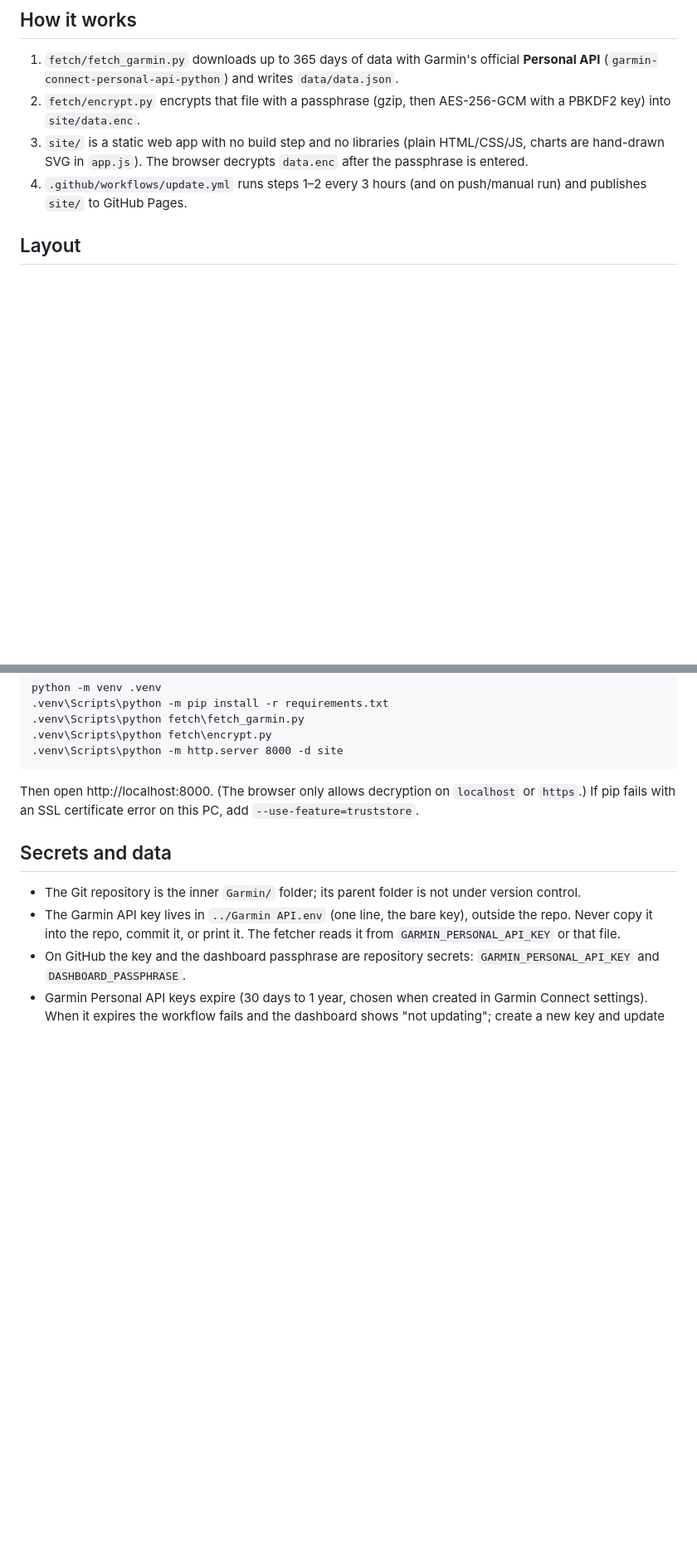
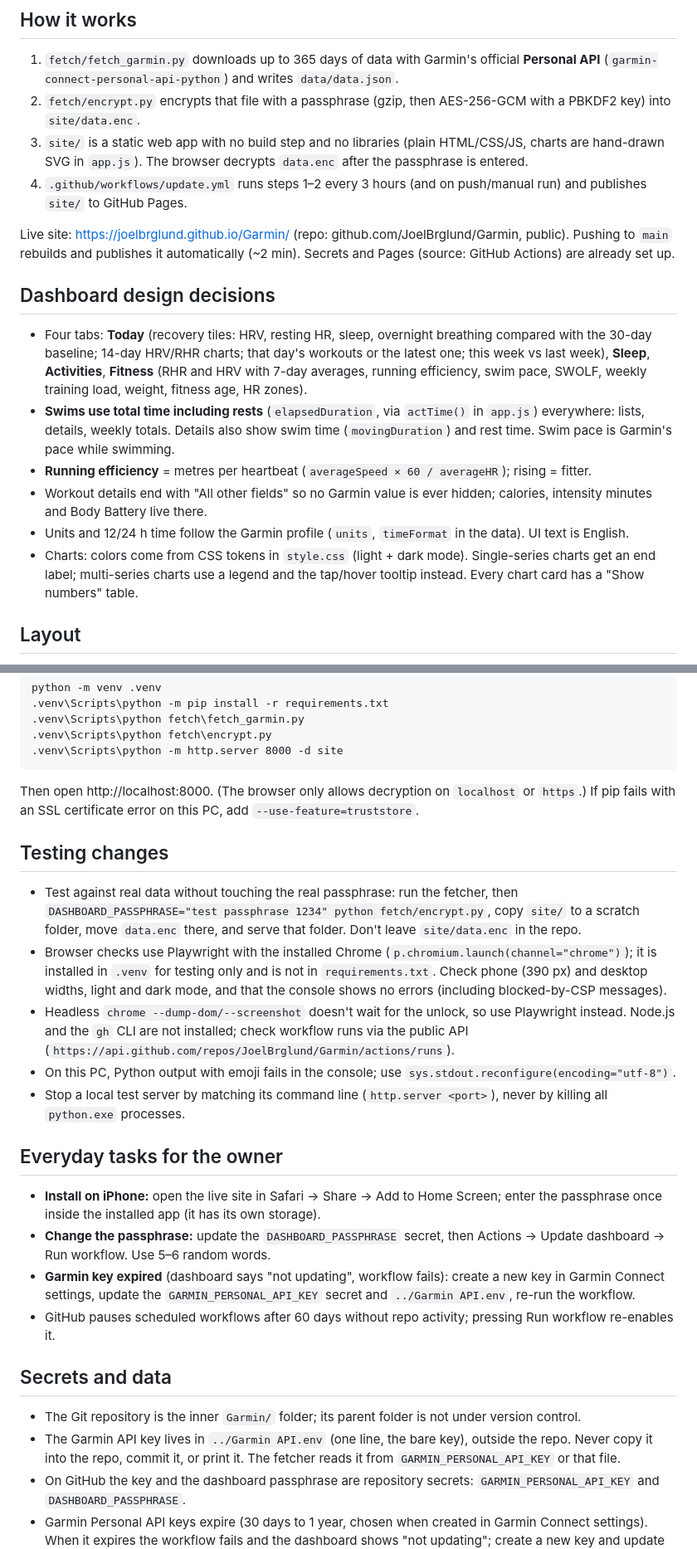
Before and after one commit to JoelBrglund/Garmin, a Markdown page: CLAUDE.md, 2 parts joined by grey strips. Shown at 83% size. Drawn GitHub-style; blank space fills up the shorter version.

Commit message:
Document design decisions, testing, owner tasks and security checklist in CLAUDE.md
Co-Authored-By: Claude Opus 5.5 <noreply@anthropic.com>

```diff
--- a/CLAUDE.md
+++ b/CLAUDE.md
@@ -16,6 +16,17 @@ The owner is a beginner: explain unfamiliar technical concepts in plain English
 2. `fetch/encrypt.py` encrypts that file with a passphrase (gzip, then AES-256-GCM with a PBKDF2 key) into `site/data.enc`.
 3. `site/` is a static web app with no build step and no libraries (plain HTML/CSS/JS, charts are hand-drawn SVG in `app.js`). The browser decrypts `data.enc` after the passphrase is entered.
 4. `.github/workflows/update.yml` runs steps 1–2 every 3 hours (and on push/manual run) and publishes `site/` to GitHub Pages.
+
+Live site: https://joelbrglund.github.io/Garmin/ (repo: github.com/JoelBrglund/Garmin, public). Pushing to `main` rebuilds and publishes it automatically (~2 min). Secrets and Pages (source: GitHub Actions) are already set up.
+
+## Dashboard design decisions
+
+- Four tabs: **Today** (recovery tiles: HRV, resting HR, sleep, overnight breathing compared with the 30-day baseline; 14-day HRV/RHR charts; that day's workouts or the latest one; this week vs last week), **Sleep**, **Activities**, **Fitness** (RHR and HRV with 7-day averages, running efficiency, swim pace, SWOLF, weekly training load, weight, fitness age, HR zones).
+- **Swims use total time including rests** (`elapsedDuration`, via `actTime()` in `app.js`) everywhere: lists, details, weekly totals. Details also show swim time (`movingDuration`) and rest time. Swim pace is Garmin's pace while swimming.
+- **Running efficiency** = metres per heartbeat (`averageSpeed × 60 / averageHR`); rising = fitter.
+- Workout details end with "All other fields" so no Garmin value is ever hidden; calories, intensity minutes and Body Battery live there.
+- Units and 12/24 h time follow the Garmin profile (`units`, `timeFormat` in the data). UI text is English.
+- Charts: colors come from CSS tokens in `style.css` (light + dark mode). Single-series charts get an end label; multi-series charts use a legend and the tap/hover tooltip instead. Every chart card has a "Show numbers" table.
 
 ## Layout
 
@@ -36,6 +47,21 @@ python -m venv .venv
 
 Then open http://localhost:8000. (The browser only allows decryption on `localhost` or `https`.) If pip fails with an SSL certificate error on this PC, add `--use-feature=truststore`.
 
+## Testing changes
+
+- Test against real data without touching the real passphrase: run the fetcher, then `DASHBOARD_PASSPHRASE="test passphrase 1234" python fetch/encrypt.py`, copy `site/` to a scratch folder, move `data.enc` there, and serve that folder. Don't leave `site/data.enc` in the repo.
+- Browser checks use Playwright with the installed Chrome (`p.chromium.launch(channel="chrome")`); it is installed in `.venv` for testing only and is not in `requirements.txt`. Check phone (390 px) and desktop widths, light and dark mode, and that the console shows no errors (including blocked-by-CSP messages).
+- Headless `chrome --dump-dom/--screenshot` doesn't wait for the unlock, so use Playwright instead. Node.js and the `gh` CLI are not installed; check workflow runs via the public API (`https://api.github.com/repos/JoelBrglund/Garmin/actions/runs`).
+- On this PC, Python output with emoji fails in the console; use `sys.stdout.reconfigure(encoding="utf-8")`.
+- Stop a local test server by matching its command line (`http.server <port>`), never by killing all `python.exe` processes.
+
+## Everyday tasks for the owner
+
+- **Install on iPhone:** open the live site in Safari → Share → Add to Home Screen; enter the passphrase once inside the installed app (it has its own storage).
+- **Change the passphrase:** update the `DASHBOARD_PASSPHRASE` secret, then Actions → Update dashboard → Run workflow. Use 5–6 random words.
+- **Garmin key expired** (dashboard says "not updating", workflow fails): create a new key in Garmin Connect settings, update the `GARMIN_PERSONAL_API_KEY` secret and `../Garmin API.env`, re-run the workflow.
+- GitHub pauses scheduled workflows after 60 days without repo activity; pressing Run workflow re-enables it.
+
 ## Secrets and data
 
 - The Git repository is the inner `Garmin/` folder; its parent folder is not under version control.
```
Also changed, not shown: other parts of CLAUDE.md (+9 -0 lines).
